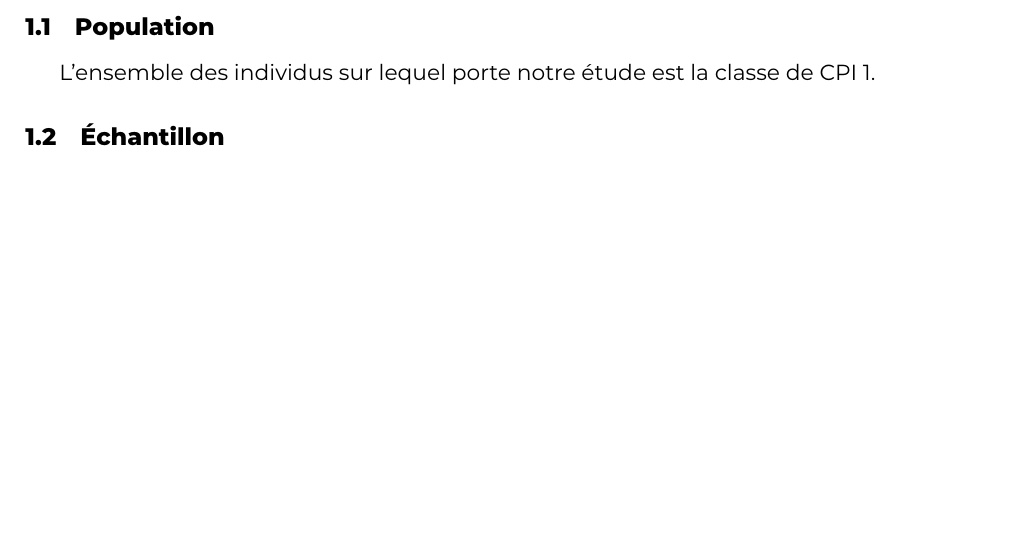
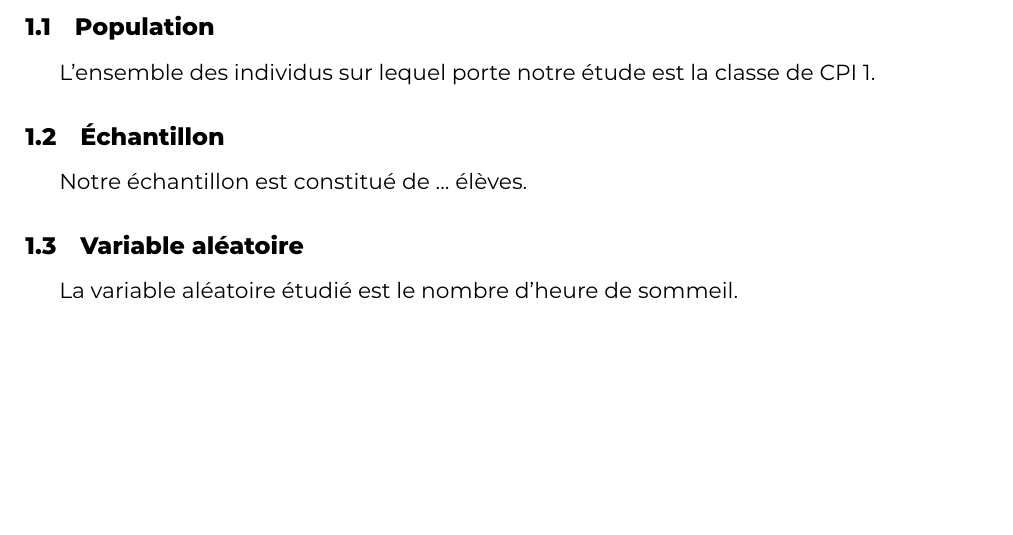
Before and after one commit to twifun/stats-python, a LaTeX document (rapport.tex, which reads part1.tex): part of page 4 of 6, cut so that both start at the same text. Compiled offline with XeLaTeX.

Commit message:
another minooor

```diff
--- a/part1.tex
+++ b/part1.tex
@@ -5,5 +5,8 @@
 	\subsection{Population}
 	L’ensemble des individus sur lequel porte notre étude est la classe de CPI 1.
 	\subsection{Échantillon}
+	Notre échantillon est constitué de ... élèves.
+	\subsection{Variable aléatoire}
+	La variable aléatoire étudié est le nombre d'heure de sommeil.
 
 \end{document}
```
Also changed, not shown: part2.tex (+4 -0 lines).
